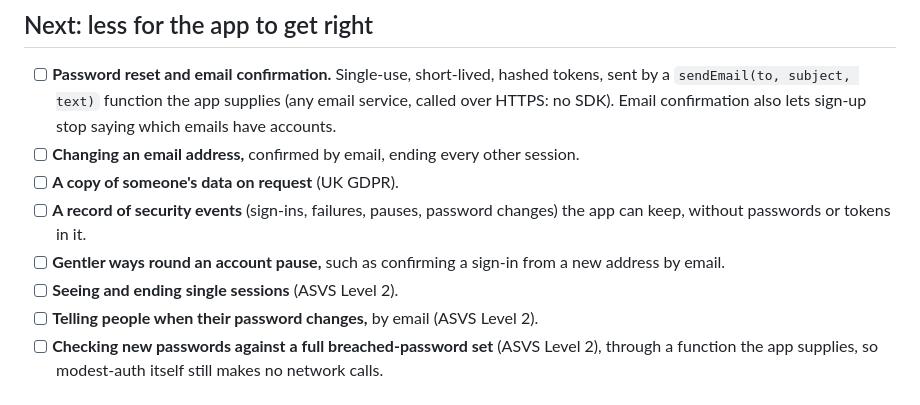
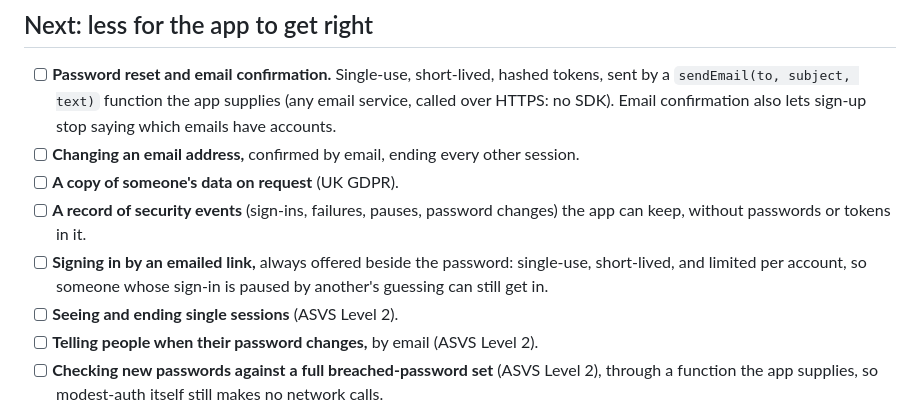
Before and after one commit to thisismodest/modest-auth, a Markdown page: ROADMAP.md, the part around the change. GitHub-like rendering.

Commit message:
Roadmap: sign in by an emailed link, in place of gentler pauses

```diff
--- a/ROADMAP.md
+++ b/ROADMAP.md
@@ -35,8 +35,9 @@ it brings. Nothing here is a promise of a date.
 - [ ] **A copy of someone's data on request** (UK GDPR).
 - [ ] **A record of security events** (sign-ins, failures, pauses, password changes)
       the app can keep, without passwords or tokens in it.
-- [ ] **Gentler ways round an account pause,** such as confirming a sign-in from a new
-      address by email.
+- [ ] **Signing in by an emailed link,** always offered beside the password: single-use,
+      short-lived, and limited per account, so someone whose sign-in is paused by
+      another's guessing can still get in.
 - [ ] **Seeing and ending single sessions** (ASVS Level 2).
 - [ ] **Telling people when their password changes,** by email (ASVS Level 2).
 - [ ] **Checking new passwords against a full breached-password set** (ASVS Level 2),
```
